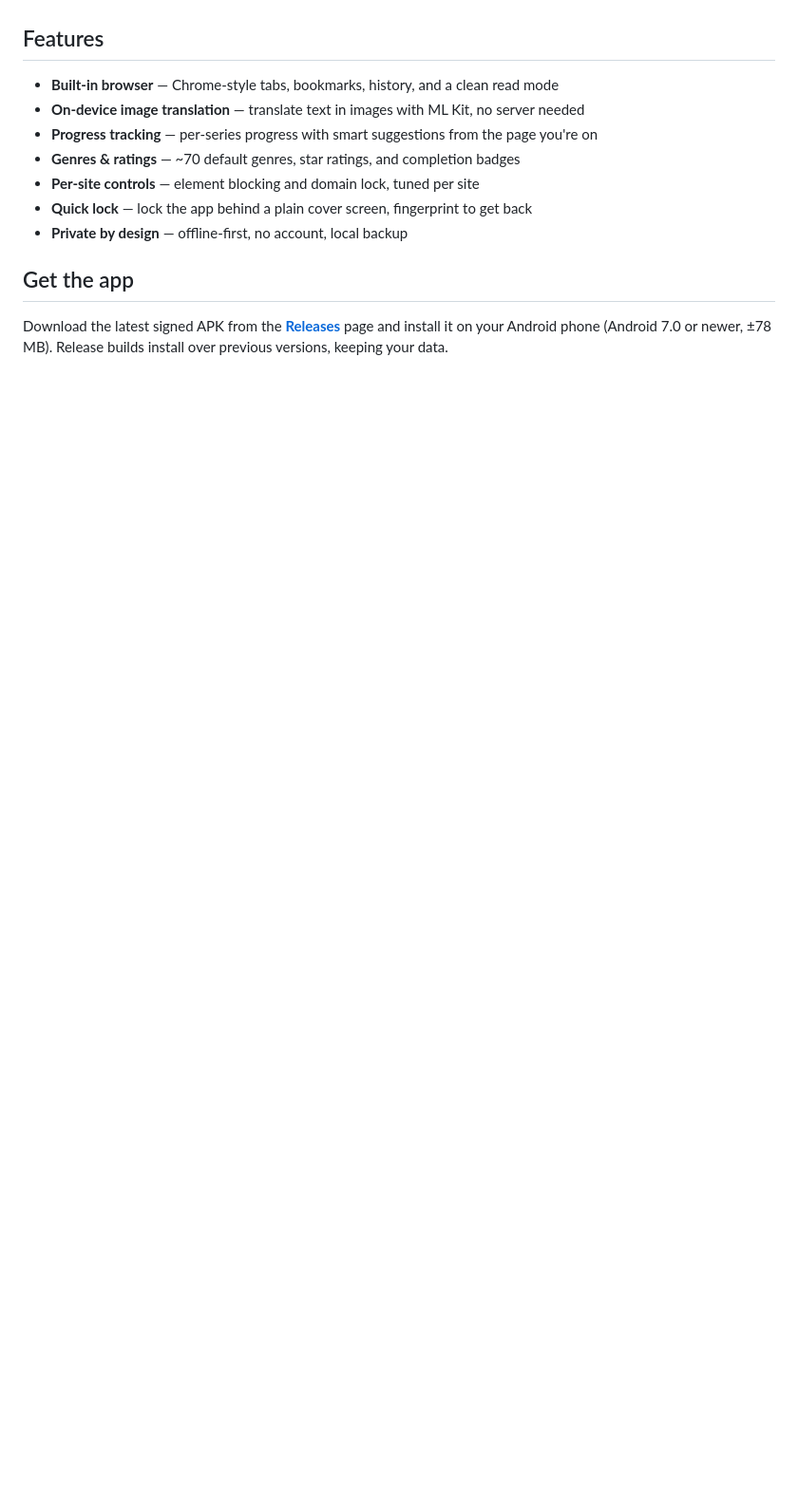
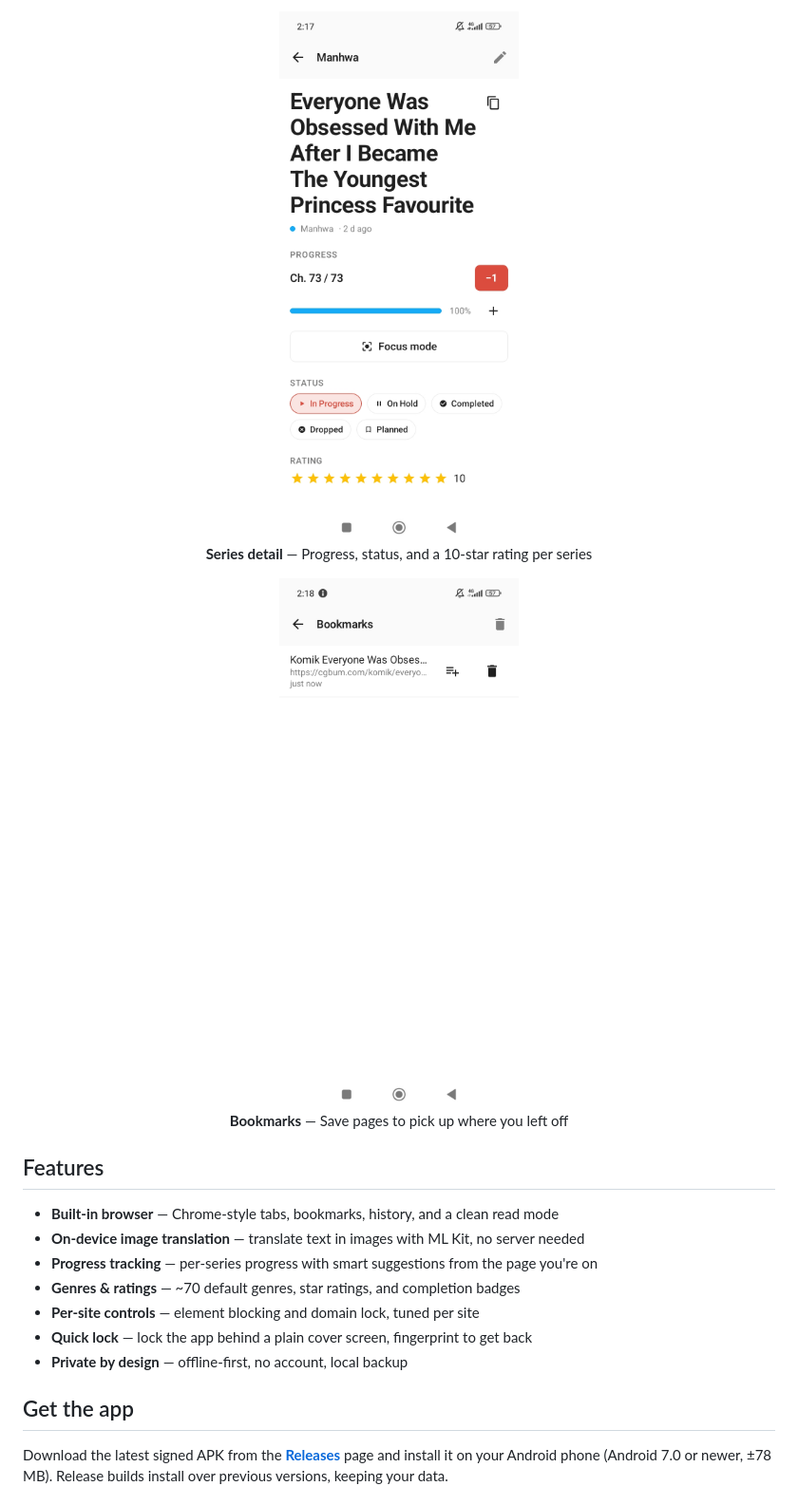
Before and after one commit to Anjasfedo/series-log-releases, a Markdown page: README.md, the part around one of its changes. Shown at 95% size. GitHub-like rendering; pictures changed too: docs/screenshots/bookmarks.jpg (added), docs/screenshots/detail.jpg (added); blank space fills up the shorter version.

Commit message:
Add app screenshots to README

```diff
--- a/README.md
+++ b/README.md
@@ -8,3 +26,12 @@
+<p align="center">
+  <img src="docs/screenshots/detail.jpg" width="280" alt="Series detail"><br>
+  <b>Series detail</b> — Progress, status, and a 10-star rating per series
+</p>
+
+<p align="center">
+  <img src="docs/screenshots/bookmarks.jpg" width="280" alt="Bookmarks"><br>
+  <b>Bookmarks</b> — Save pages to pick up where you left off
+</p>
 
 ## Features
 
```
Also changed, not shown: other parts of README.md (+18 -0 lines), docs/screenshots/browser.jpg (added), docs/screenshots/library.jpg (added), docs/screenshots/tabs.jpg (added).
